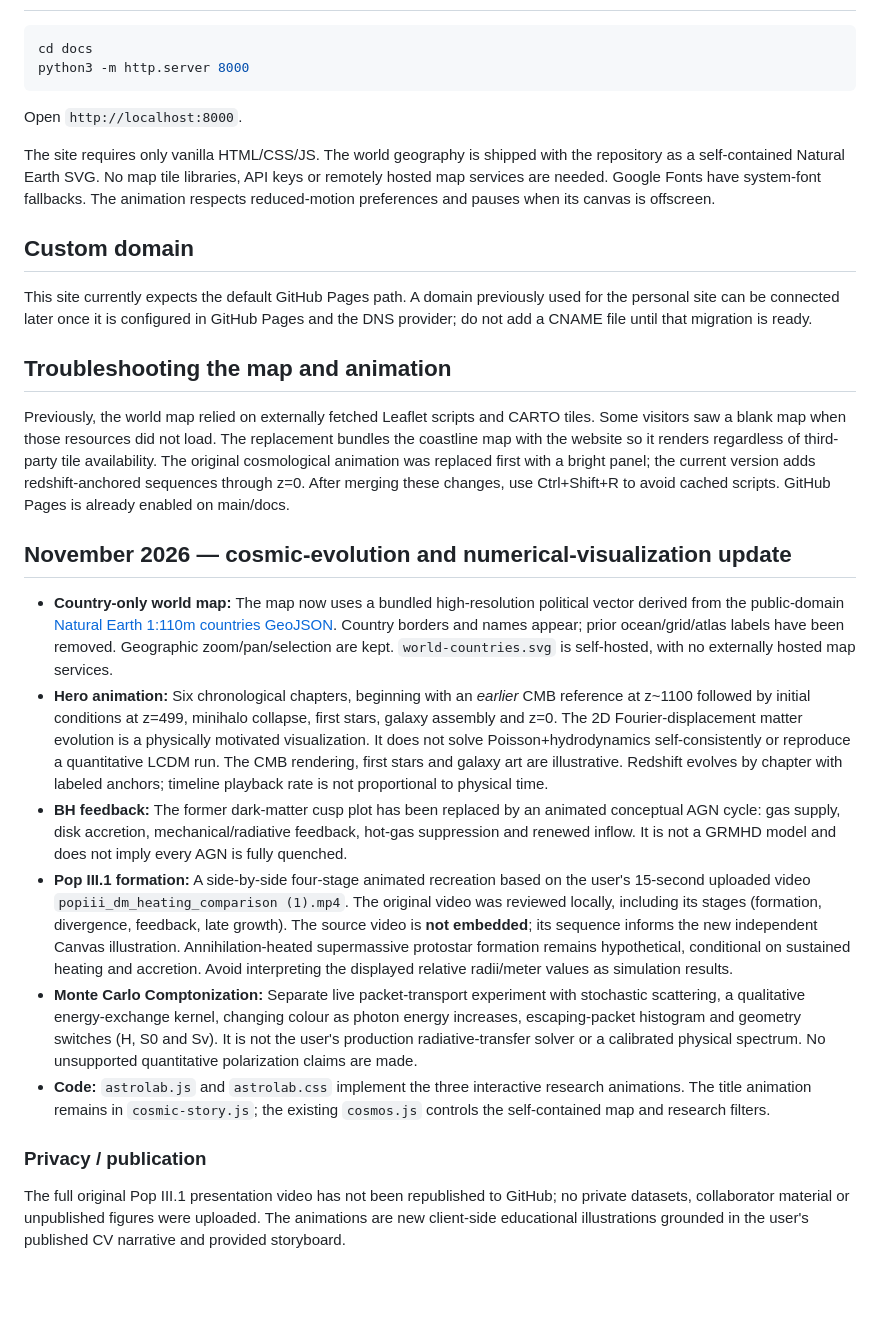
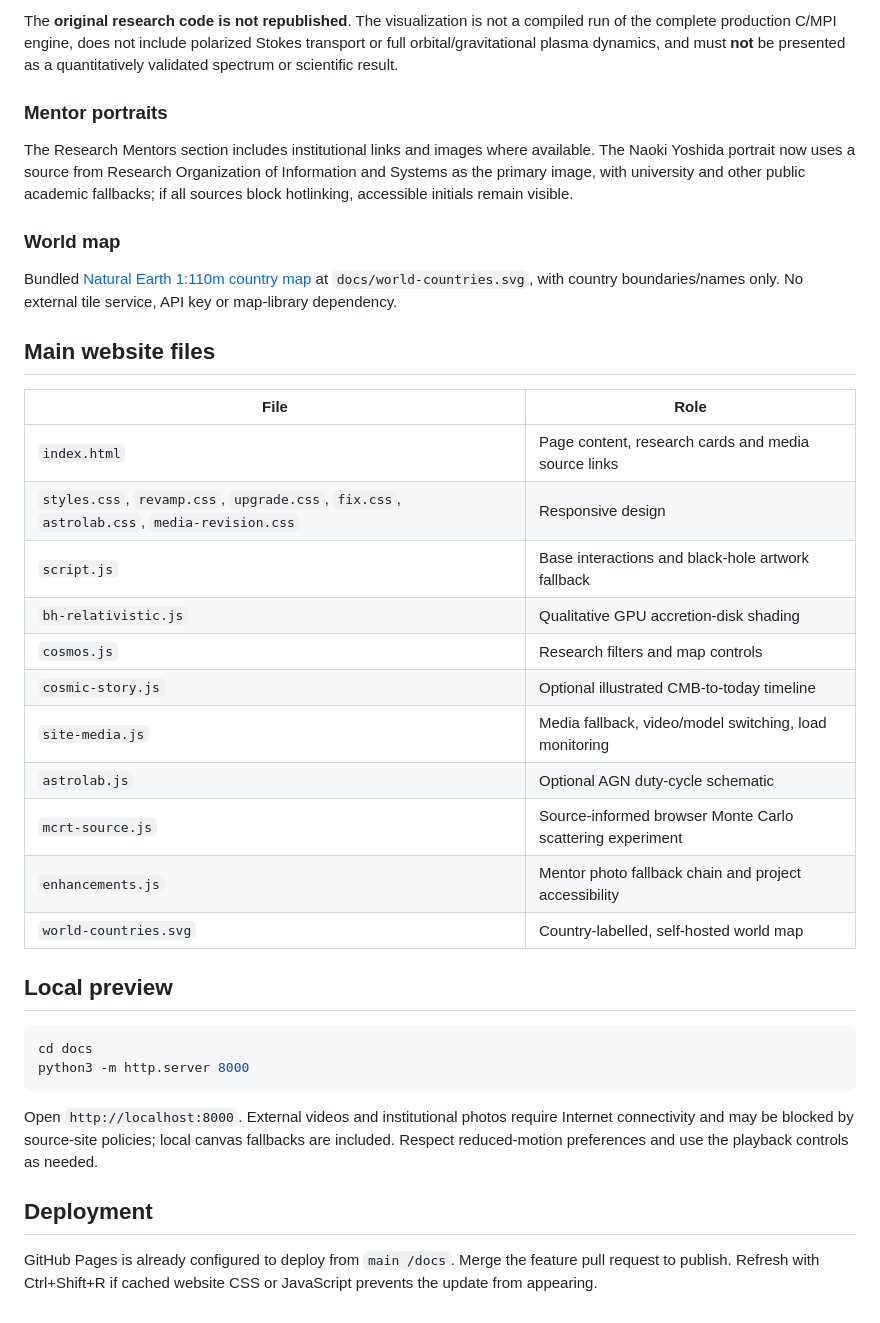
Before and after one commit to Sagnik11October2004/ASTROPHYSICS, a Markdown page: docs/README.md, the part around one of its changes. Rendered like a GitHub page; blank space fills up the shorter version.

````diff
--- a/docs/README.md
+++ b/docs/README.md
@@ -49,31 +51,38 @@ The Pages URL is not confirmed live until the repository's Pages deployment succ
+The **original research code is not republished**. The visualization is not a compiled run of the complete production C/MPI engine, does not include polarized Stokes transport or full orbital/gravitational plasma dynamics, and must **not** be presented as a quantitatively validated spectrum or scientific result.
+
+### Mentor portraits
+
+The Research Mentors section includes institutional links and images where available. The Naoki Yoshida portrait now uses a source from Research Organization of Information and Systems as the primary image, with university and other public academic fallbacks; if all sources block hotlinking, accessible initials remain visible.
+
+### World map
+
+Bundled [Natural Earth 1:110m country map](https://github.com/nvkelso/natural-earth-vector) at `docs/world-countries.svg`, with country boundaries/names only. No external tile service, API key or map-library dependency.
+
+## Main website files
+
+| File | Role |
+|---|---|
+| `index.html` | Page content, research cards and media source links |
+| `styles.css`, `revamp.css`, `upgrade.css`, `fix.css`, `astrolab.css`, `media-revision.css` | Responsive design |
+| `script.js` | Base interactions and black-hole artwork fallback |
+| `bh-relativistic.js` | Qualitative GPU accretion-disk shading |
+| `cosmos.js` | Research filters and map controls |
+| `cosmic-story.js` | Optional illustrated CMB-to-today timeline |
+| `site-media.js` | Media fallback, video/model switching, load monitoring |
+| `astrolab.js` | Optional AGN duty-cycle schematic |
+| `mcrt-source.js` | Source-informed browser Monte Carlo scattering experiment |
+| `enhancements.js` | Mentor photo fallback chain and project accessibility |
+| `world-countries.svg` | Country-labelled, self-hosted world map |
+
+## Local preview
 
 ```bash
 cd docs
 python3 -m http.server 8000
 ```
 
-Open `http://localhost:8000`.
+Open `http://localhost:8000`. External videos and institutional photos require Internet connectivity and may be blocked by source-site policies; local canvas fallbacks are included. Respect reduced-motion preferences and use the playback controls as needed.
 
-The site requires only vanilla HTML/CSS/JS. The world geography is shipped with the repository as a self-contained Natural Earth SVG. No map tile libraries, API keys or remotely hosted map services are needed. Google Fonts have system-font fallbacks. The animation respects reduced-motion preferences and pauses when its canvas is offscreen.
+## Deployment
 
-## Custom domain
-
-This site currently expects the default GitHub Pages path. A domain previously used for the personal site can be connected later once it is configured in GitHub Pages and the DNS provider; do not add a CNAME file until that migration is ready.
-
-## Troubleshooting the map and animation
-
-Previously, the world map relied on externally fetched Leaflet scripts and CARTO tiles. Some visitors saw a blank map when those resources did not load. The replacement bundles the coastline map with the website so it renders regardless of third-party tile availability. The original cosmological animation was replaced first with a bright panel; the current version adds redshift-anchored sequences through z=0. After merging these changes, use Ctrl+Shift+R to avoid cached scripts. GitHub Pages is already enabled on main/docs.
-
-
-## November 2026 — cosmic-evolution and numerical-visualization update
-
-- **Country-only world map:** The map now uses a bundled high-resolution political vector derived from the public-domain [Natural Earth 1:110m countries GeoJSON](https://github.com/nvkelso/natural-earth-vector/blob/master/geojson/ne_110m_admin_0_countries.geojson). Country borders and names appear; prior ocean/grid/atlas labels have been removed. Geographic zoom/pan/selection are kept. `world-countries.svg` is self-hosted, with no externally hosted map services.
-- **Hero animation:** Six chronological chapters, beginning with an *earlier* CMB reference at z~1100 followed by initial conditions at z=499, minihalo collapse, first stars, galaxy assembly and z=0. The 2D Fourier-displacement matter evolution is a physically motivated visualization. It does not solve Poisson+hydrodynamics self-consistently or reproduce a quantitative LCDM run. The CMB rendering, first stars and galaxy art are illustrative. Redshift evolves by chapter with labeled anchors; timeline playback rate is not proportional to physical time.
-- **BH feedback:** The former dark-matter cusp plot has been replaced by an animated conceptual AGN cycle: gas supply, disk accretion, mechanical/radiative feedback, hot-gas suppression and renewed inflow. It is not a GRMHD model and does not imply every AGN is fully quenched.
-- **Pop III.1 formation:** A side-by-side four-stage animated recreation based on the user's 15-second uploaded video `popiii_dm_heating_comparison (1).mp4`. The original video was reviewed locally, including its stages (formation, divergence, feedback, late growth). The source video is **not embedded**; its sequence informs the new independent Canvas illustration. Annihilation-heated supermassive protostar formation remains hypothetical, conditional on sustained heating and accretion. Avoid interpreting the displayed relative radii/meter values as simulation results.
-- **Monte Carlo Comptonization:** Separate live packet-transport experiment with stochastic scattering, a qualitative energy-exchange kernel, changing colour as photon energy increases, escaping-packet histogram and geometry switches (H, S0 and Sv). It is not the user's production radiative-transfer solver or a calibrated physical spectrum. No unsupported quantitative polarization claims are made.
-- **Code:** `astrolab.js` and `astrolab.css` implement the three interactive research animations. The title animation remains in `cosmic-story.js`; the existing `cosmos.js` controls the self-contained map and research filters.
-
-### Privacy / publication
-
-The full original Pop III.1 presentation video has not been republished to GitHub; no private datasets, collaborator material or unpublished figures were uploaded. The animations are new client-side educational illustrations grounded in the user's published CV narrative and provided storyboard.
+GitHub Pages is already configured to deploy from `main /docs`. Merge the feature pull request to publish. Refresh with Ctrl+Shift+R if cached website CSS or JavaScript prevents the update from appearing.
````
Also changed, not shown: other parts of docs/README.md (+39 -37 lines).
